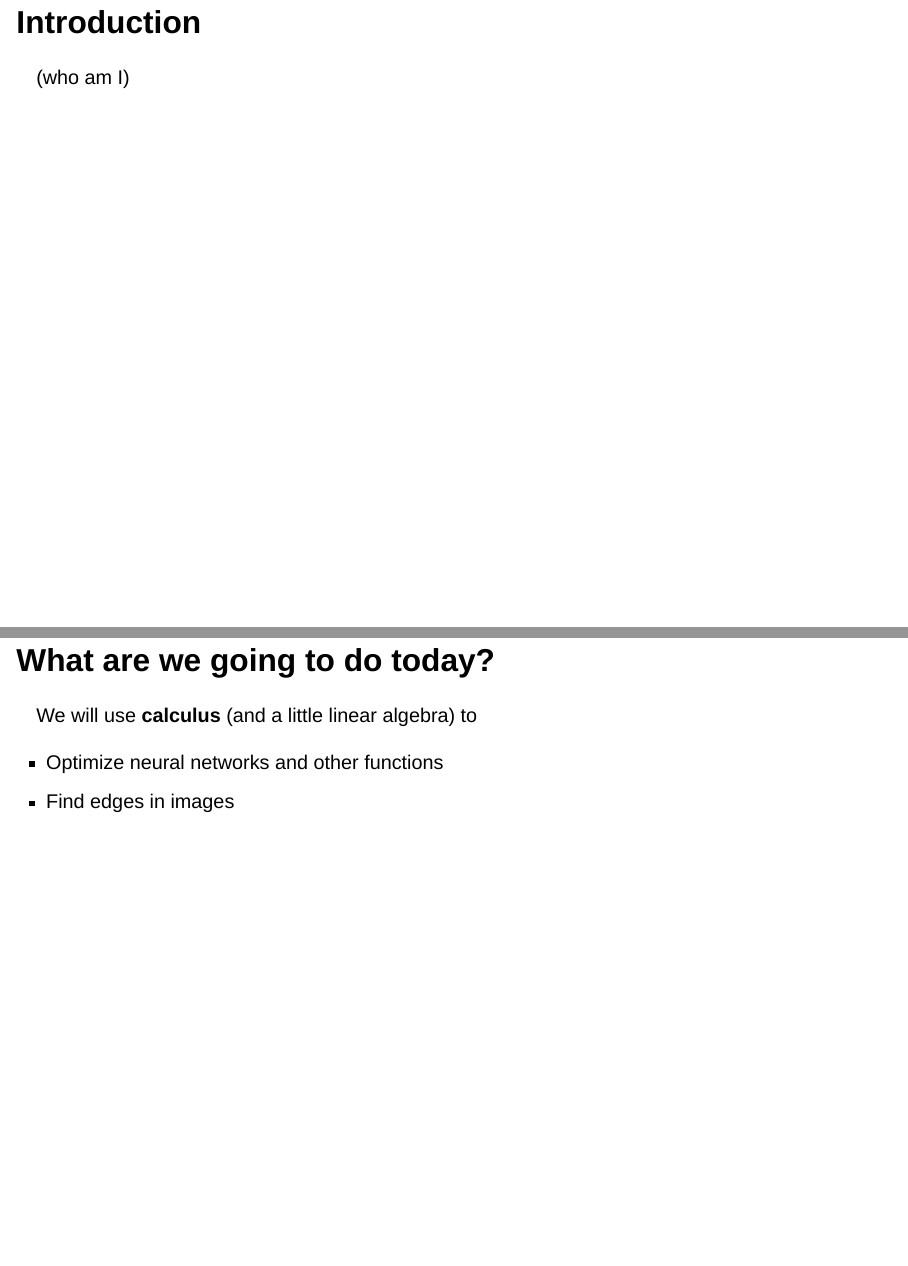
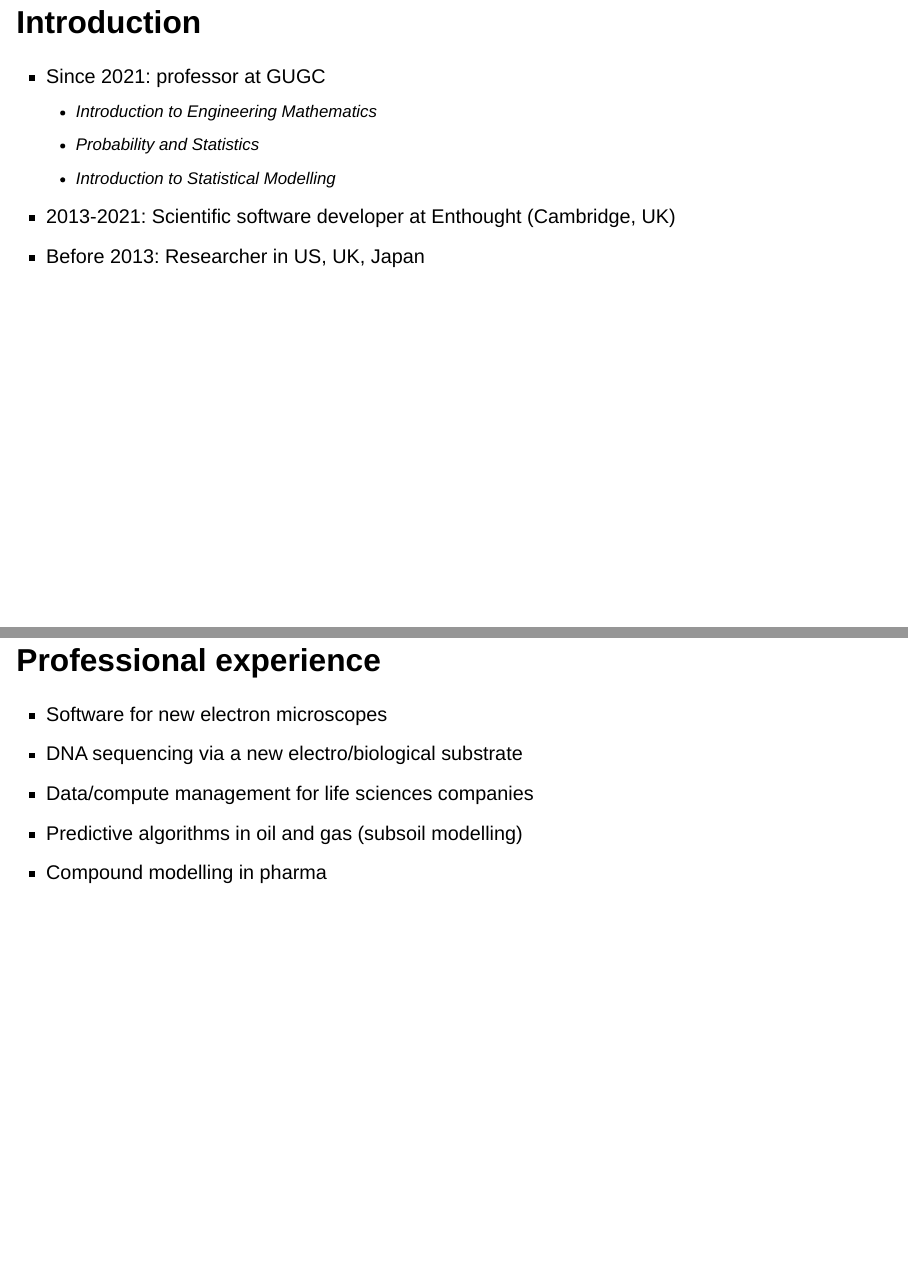
Before and after one commit to jvkersch/calc-III-lecture, a Quarto document (index.qmd): pages 3 and 4 of 43 before the commit and pages 3 and 4 of 45 after it, joined at a grey line. Rendered offline with R 4.5, knitr and Pandoc in place of Quarto, with nearby package versions; drawn as Slidy slides in place of the format the file asks for; some code elsewhere in the file could not run offline.

Commit message:
Small fixes and introduction slides

```diff
--- a/index.qmd
+++ b/index.qmd
@@ -12,7 +12,19 @@ format: revealjs
 - The presentation can be run from your browser
 - Embedded scripts take a while to load (10-20s) first time
 
-
 ## Introduction
 
-(who am I)
+- Since 2021: professor at GUGC
+  - Introduction to Engineering Mathematics
+  - Probability and Statistics
+  - Introduction to Statistical Modelling
+- 2013-2021: Scientific software developer at Enthought (Cambridge, UK)
+- Before 2013: Researcher in US, UK, Japan
+
+## Professional experience
+
+- Software for new electron microscopes
+- DNA sequencing via a new electro/biological substrate
+- Data/compute management for life sciences companies
+- Predictive algorithms in oil and gas (subsoil modelling)
+- Compound modelling in pharma
@@ -19,7 +39,3 @@ format: revealjs
 
 ## What are we going to do today?
 
-We will use **calculus** (and a little linear algebra) to
-
-- Optimize neural networks and other functions
-- Find edges in images
```
Also changed, not shown: index.qmd (23 more changed lines).
